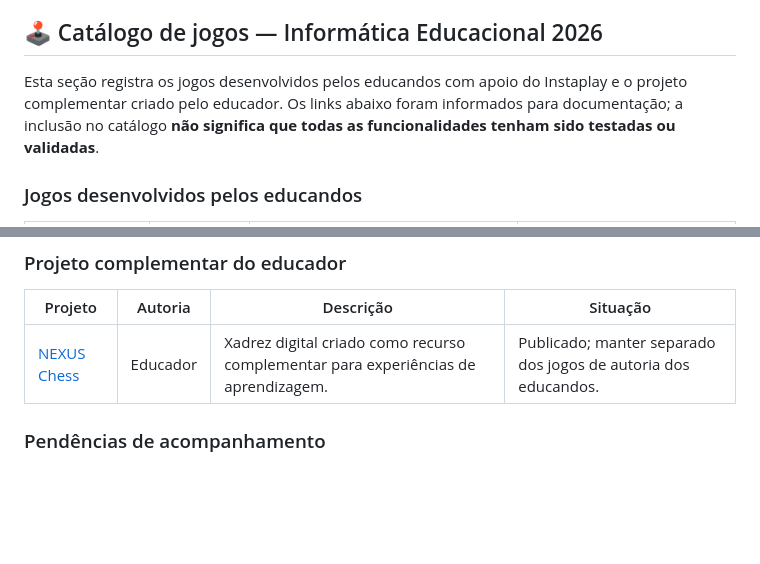
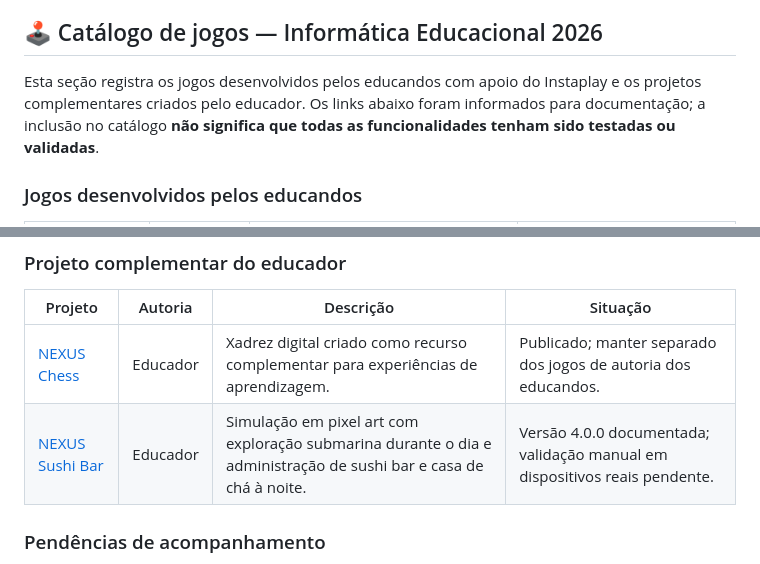
Before and after one commit to sayjinblackbelt/Informatica_Educacional_MeuJogo, a Markdown page: README.md, 2 parts joined by grey strips. Rendered like a GitHub page; blank space fills up the shorter version.

Commit message:
Document NEXUS Sushi Bar as educator project

```diff
--- a/README.md
+++ b/README.md
@@ -70,7 +70,7 @@ Os projetos podem ser realizados individualmente, em duplas ou em pequenos grupo
 
 ## 🕹️ Catálogo de jogos — Informática Educacional 2026
 
-Esta seção registra os jogos desenvolvidos pelos educandos com apoio do Instaplay e o projeto complementar criado pelo educador. Os links abaixo foram informados para documentação; a inclusão no catálogo **não significa que todas as funcionalidades tenham sido testadas ou validadas**.
+Esta seção registra os jogos desenvolvidos pelos educandos com apoio do Instaplay e os projetos complementares criados pelo educador. Os links abaixo foram informados para documentação; a inclusão no catálogo **não significa que todas as funcionalidades tenham sido testadas ou validadas**.
 
 ### Jogos desenvolvidos pelos educandos
 
@@ -89,6 +89,7 @@ Esta seção registra os jogos desenvolvidos pelos educandos com apoio do Instap
 | Projeto | Autoria | Descrição | Situação |
 |---|---|---|---|
 | [NEXUS Chess](https://nexus-chess.base44.app) | Educador | Xadrez digital criado como recurso complementar para experiências de aprendizagem. | Publicado; manter separado dos jogos de autoria dos educandos. |
+| [NEXUS Sushi Bar](https://sayjinblackbelt.github.io/nexus-sushi-bar/) | Educador | Simulação em pixel art com exploração submarina durante o dia e administração de sushi bar e casa de chá à noite. | Versão 4.0.0 documentada; validação manual em dispositivos reais pendente. |
 
 ### Pendências de acompanhamento
 
```
